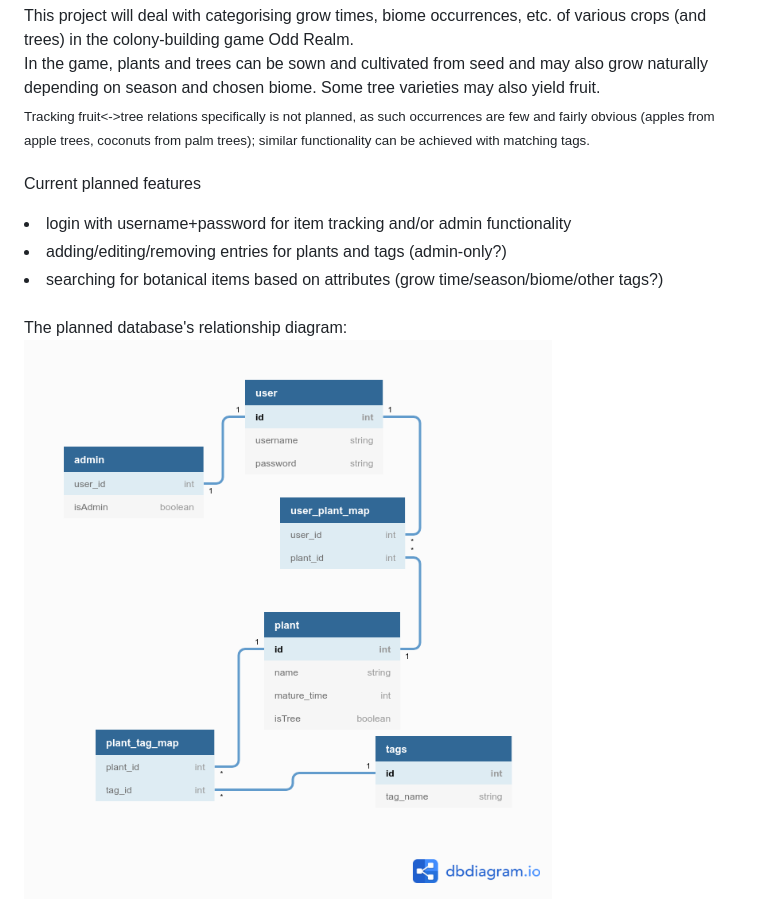
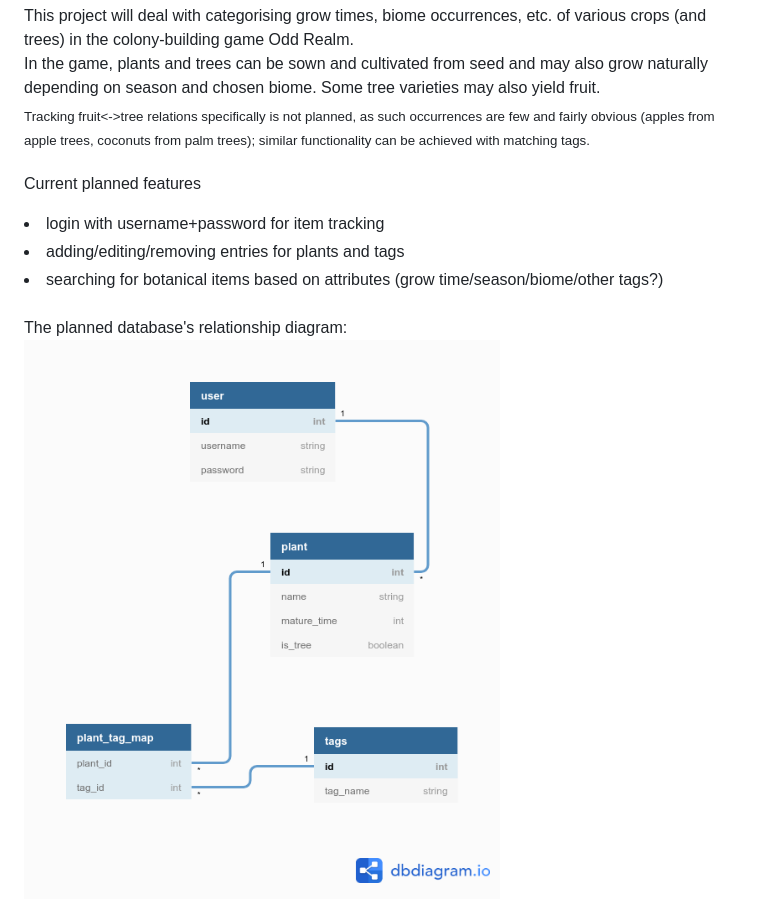
Before and after one commit to Raincoon/OddRealmBotany, a Markdown page: README.md, the part around the change. GitHub-like rendering; pictures changed too: documentation/DBdiagram.png.

```diff
--- a/README.md
+++ b/README.md
@@ -10,8 +10,8 @@ In the game, plants and trees can be sown and cultivated from seed and may also
 <sub>Tracking fruit<->tree relations specifically is not planned, as such occurrences are few and fairly obvious (apples from apple trees, coconuts from palm trees); similar functionality can be achieved with matching tags.</sub>
 <br><br>
 Current planned features<ul>
-  <li>login with username+password for item tracking and/or admin functionality</li>
-  <li>adding/editing/removing entries for plants and tags (admin-only?)</li>
+  <li>login with username+password for item tracking</li>
+  <li>adding/editing/removing entries for plants and tags</li>
   <li>searching for botanical items based on attributes (grow time/season/biome/other tags?)</li>
 </ul>
 <br>
```
Also changed, not shown: 11 other files.
